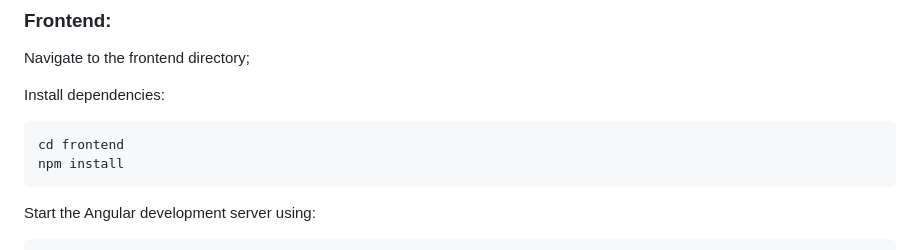
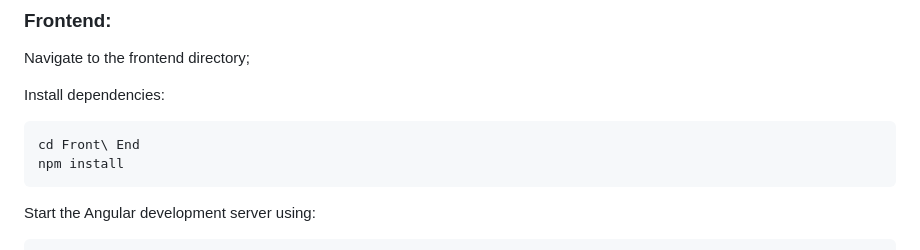
Before and after one commit to imbngy/air-BnBangy, a Markdown page: README.md, the part around the change. Rendered like a GitHub page.

````diff
--- a/README.md
+++ b/README.md
@@ -75,7 +75,7 @@ Navigate to the frontend directory;
 Install dependencies:
 
 ```bash
-cd frontend
+cd Front\ End
 npm install
 ```
 
````
